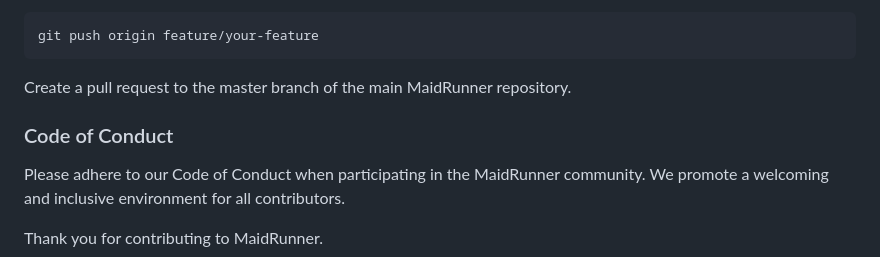
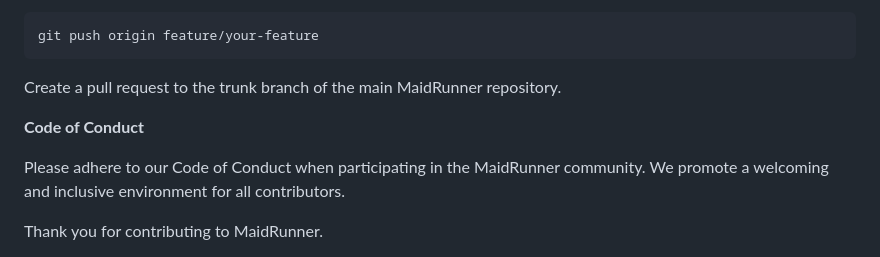
Before and after one commit to cosmic-zip/witch_craft, a Markdown page: CONTRIBUTING.md, the part around the change printed below. Rendered like a GitHub page.

````diff
--- a/CONTRIBUTING.md
+++ b/CONTRIBUTING.md
@@ -95,9 +99,9 @@ Push your branch to your GitHub fork:
 git push origin feature/your-feature
 ```
 
-Create a pull request to the master branch of the main MaidRunner repository.
+Create a pull request to the trunk branch of the main MaidRunner repository.
 
-### Code of Conduct
+**Code of Conduct**
 
 Please adhere to our Code of Conduct when participating in the MaidRunner community. We promote a welcoming and inclusive environment for all contributors.
 
````
Also changed, not shown: other parts of CONTRIBUTING.md (+21 -17 lines).
